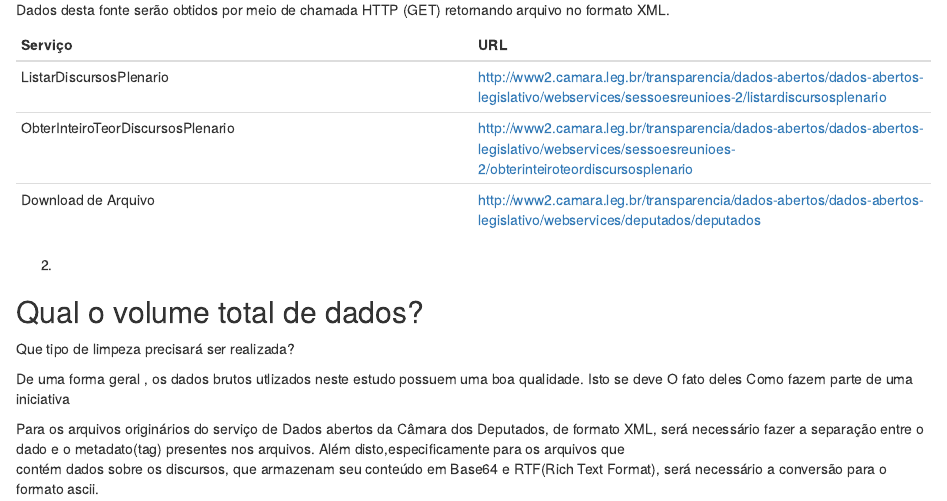
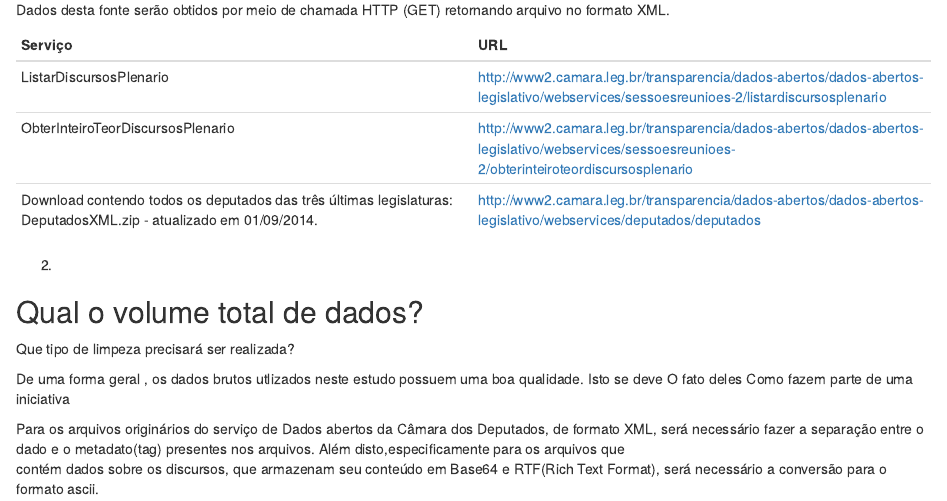
Before and after one commit to fabianoa/iad, an R Markdown document (doc/ProtocoloPesquisa.Rmd): the page in a window 1100 px wide, from 250 px down. Rendered offline with R 4.5, knitr and Pandoc, with nearby package versions.

Commit message:
Update ProtocoloPesquisa.Rmd

```diff
--- a/doc/ProtocoloPesquisa.Rmd
+++ b/doc/ProtocoloPesquisa.Rmd
@@ -20,15 +20,13 @@ Os dados serão obtidos de duas fontes principais:
 ------------- | -------------
 ListarDiscursosPlenario | http://www2.camara.leg.br/transparencia/dados-abertos/dados-abertos-legislativo/webservices/sessoesreunioes-2/listardiscursosplenario
 ObterInteiroTeorDiscursosPlenario  | http://www2.camara.leg.br/transparencia/dados-abertos/dados-abertos-legislativo/webservices/sessoesreunioes-2/obterinteiroteordiscursosplenario
-Download de Arquivo |  http://www2.camara.leg.br/transparencia/dados-abertos/dados-abertos-legislativo/webservices/deputados/deputados
+Download contendo todos os deputados das três últimas legislaturas: DeputadosXML.zip - atualizado em 01/09/2014. |  http://www2.camara.leg.br/transparencia/dados-abertos/dados-abertos-legislativo/webservices/deputados/deputados
+
+ 2.
 
 
 
 
-
-
-
-2.
 
 
 Qual o volume total de dados?
```
